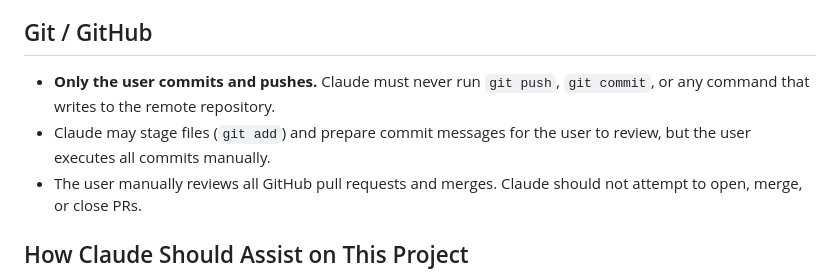
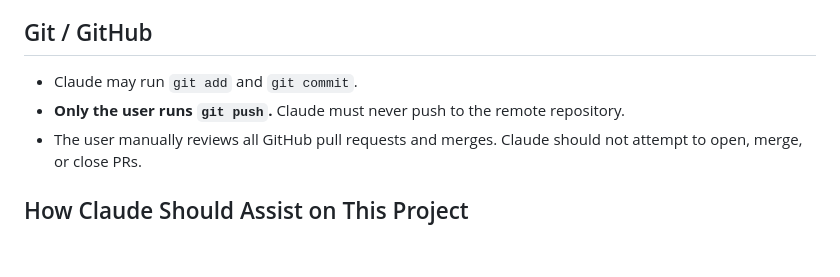
Before and after one commit to Justinmemphis/memphis-bbq-ranking-platform, a Markdown page: CLAUDE.md, the part around the change. Drawn GitHub-style; blank space fills up the shorter version.

Commit message:
Update git workflow rules in CLAUDE.md
Claude may now run git add and git commit; only git push remains user-only.

Co-Authored-By: Claude Sonnet 4.6 <noreply@anthropic.com>

```diff
--- a/CLAUDE.md
+++ b/CLAUDE.md
@@ -8,8 +8,8 @@
 
 ## Git / GitHub
 
-- **Only the user commits and pushes.** Claude must never run `git push`, `git commit`, or any command that writes to the remote repository.
-- Claude may stage files (`git add`) and prepare commit messages for the user to review, but the user executes all commits manually.
+- Claude may run `git add` and `git commit`.
+- **Only the user runs `git push`.** Claude must never push to the remote repository.
 - The user manually reviews all GitHub pull requests and merges. Claude should not attempt to open, merge, or close PRs.
 
 ## How Claude Should Assist on This Project
```
